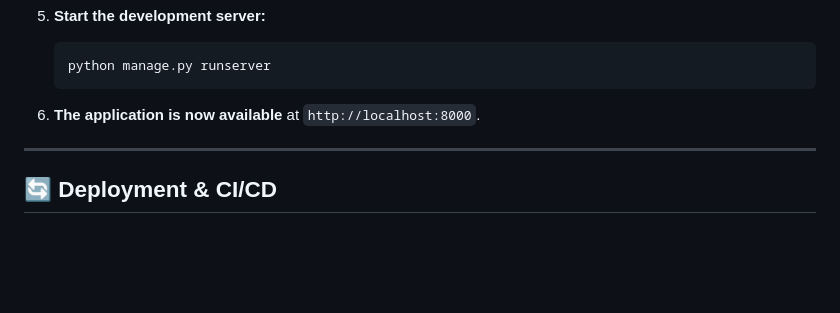
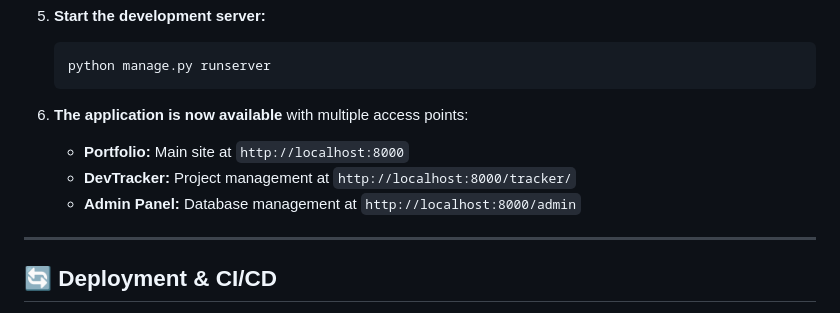
Before and after one commit to jardahrazdera/portfolio-jaroslav-tech, a Markdown page: README.md, the part around one of its changes. GitHub-like rendering; blank space fills up the shorter version.

````diff
--- a/README.md
+++ b/README.md
@@ -147,7 +171,10 @@ This method is for developers who prefer to run the application directly on thei
     python manage.py runserver
     ```
 
-6.  **The application is now available** at `http://localhost:8000`.
+6.  **The application is now available** with multiple access points:
+    - **Portfolio:** Main site at `http://localhost:8000`
+    - **DevTracker:** Project management at `http://localhost:8000/tracker/`
+    - **Admin Panel:** Database management at `http://localhost:8000/admin`
 
 ---
 
````
Also changed, not shown: other parts of README.md (+29 -5 lines).
